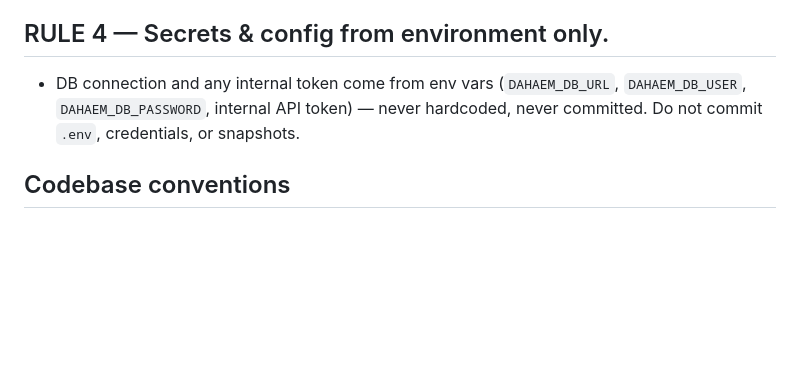
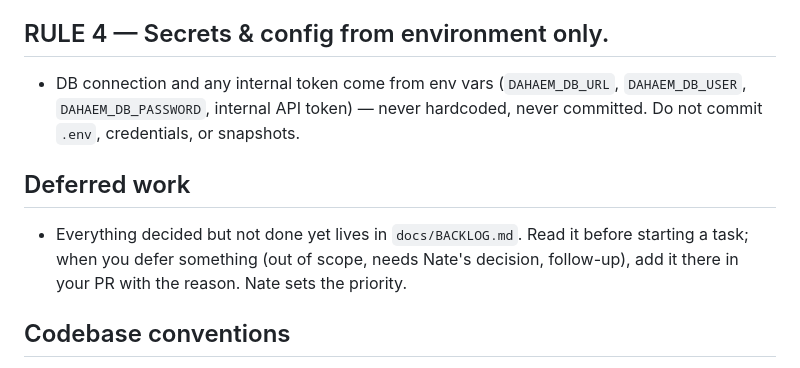
Before and after one commit to Nate-ryan-7690/dahaem, a Markdown page: CLAUDE.md, the part around the change. Rendered like a GitHub page; blank space fills up the shorter version.

```diff
--- a/CLAUDE.md
+++ b/CLAUDE.md
@@ -48,6 +48,11 @@ Only after the maintainer approves a change to live data/schema:
   `DAHAEM_DB_USER`, `DAHAEM_DB_PASSWORD`, internal API token) — never hardcoded, never
   committed. Do not commit `.env`, credentials, or snapshots.
 
+## Deferred work
+- Everything decided but not done yet lives in `docs/BACKLOG.md`. Read it before starting a task;
+  when you defer something (out of scope, needs Nate's decision, follow-up), add it there in your
+  PR with the reason. Nate sets the priority.
+
 ## Codebase conventions
 - Package-by-feature under `de.dahaem`. Strict layers: **model** (plain data) / **repository**
   (ALL SQL, every statement parameterized — never string-concatenate values) / **service**
```
Also changed, not shown: docs/BACKLOG.md (added, +122 -0 lines).
